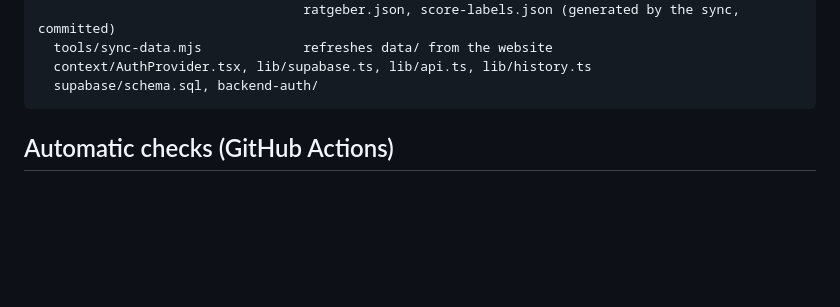
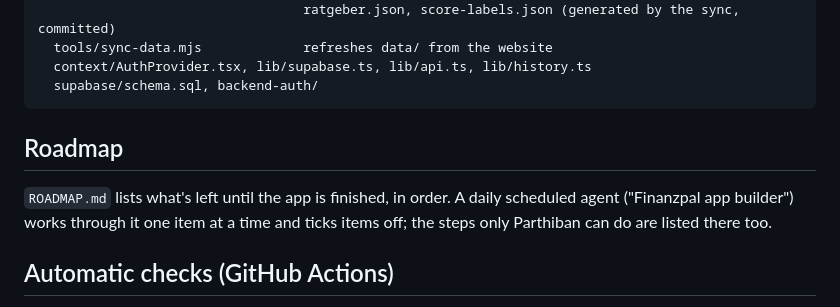
Before and after one commit to parthibanthiru/finanzpal, a Markdown page: mobile/README.md, the part around the change. GitHub-like rendering; blank space fills up the shorter version.

````diff
--- a/mobile/README.md
+++ b/mobile/README.md
@@ -85,6 +85,11 @@ mobile/
   context/AuthProvider.tsx, lib/supabase.ts, lib/api.ts, lib/history.ts
   supabase/schema.sql, backend-auth/
 ```
+
+## Roadmap
+`ROADMAP.md` lists what's left until the app is finished, in order. A daily scheduled agent ("Finanzpal app
+builder") works through it one item at a time and ticks items off; the steps only Parthiban can do are listed
+there too.
 
 ## Automatic checks (GitHub Actions)
 `.github/workflows/mobile-app.yml` runs on every push that touches the app or the website data it uses:
````
Also changed, not shown: README.md (+3 -0 lines), mobile/ROADMAP.md (added, +91 -0 lines).
